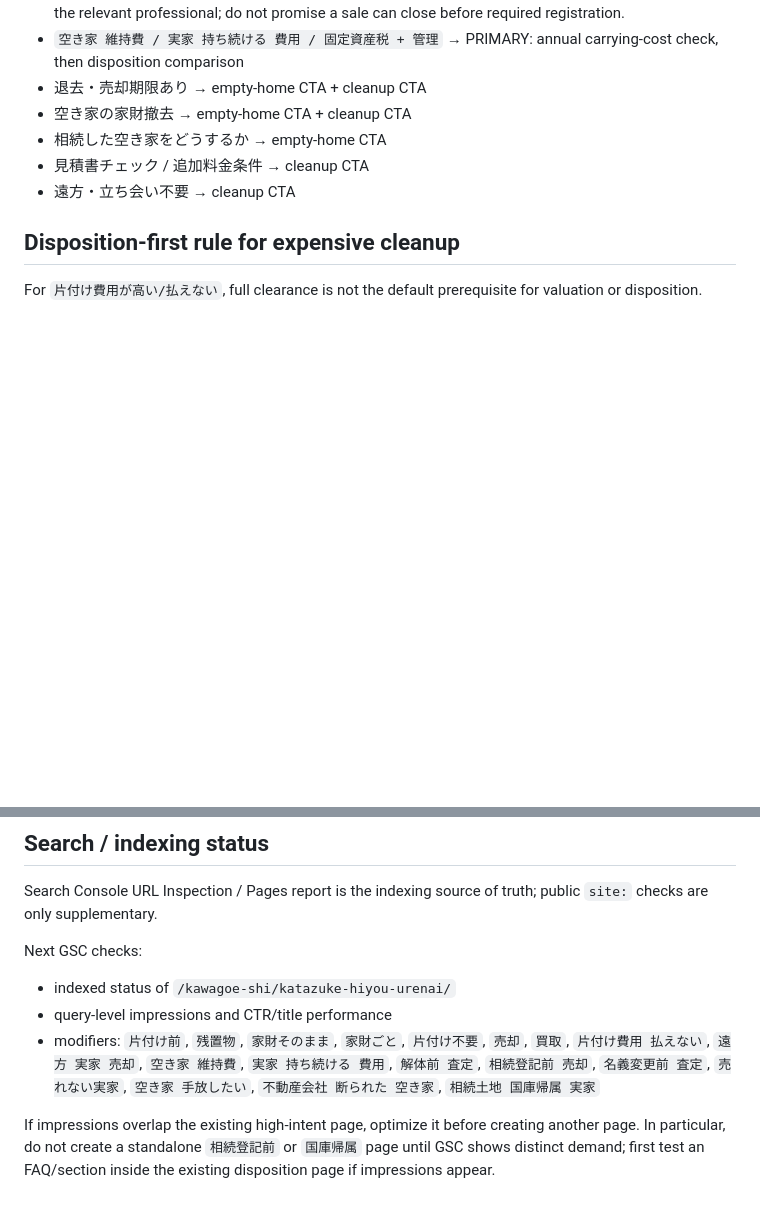
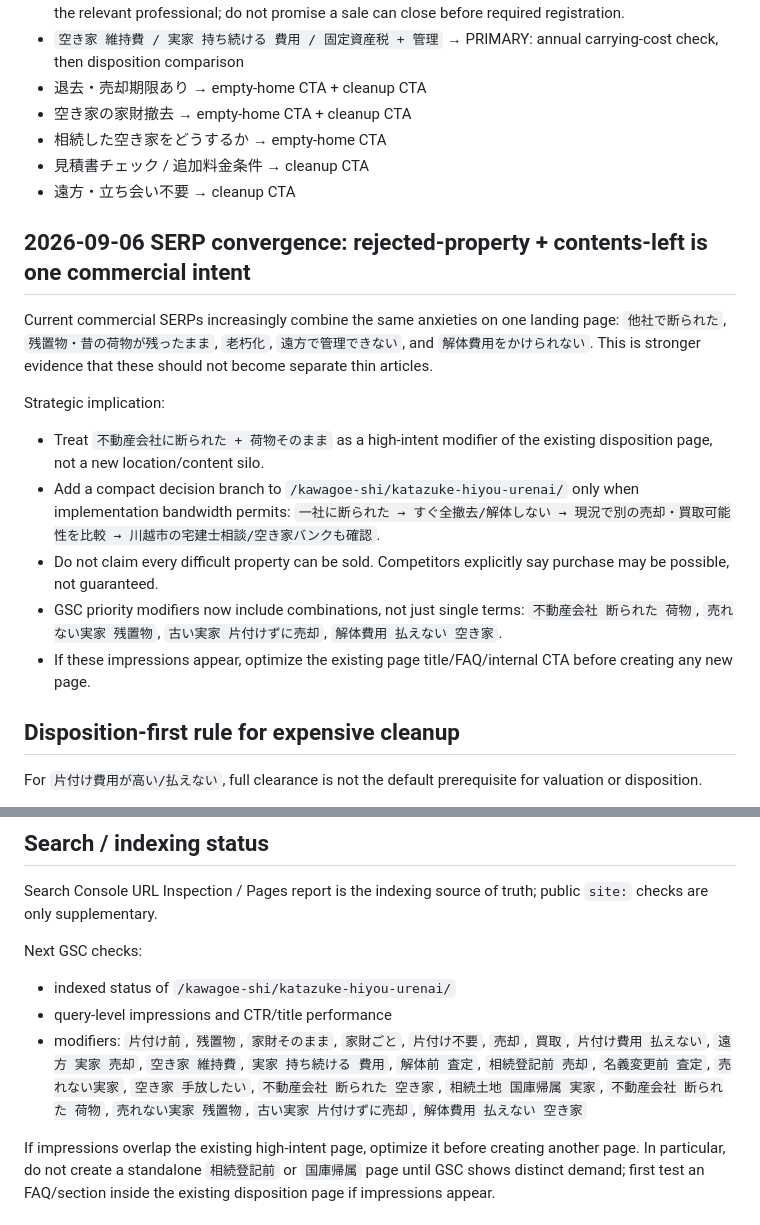
Before and after one commit to mashioka0607-bot/saitama-jikka-navi, a Markdown page: MONETIZATION.md, 2 parts joined by grey strips. GitHub-like rendering; blank space fills up the shorter version.

Commit message:
Refine high-intent sell-failed conversion cluster

```diff
--- a/MONETIZATION.md
+++ b/MONETIZATION.md
@@ -25,6 +25,17 @@ Updated: 2026-09-06
 - 相続した空き家をどうするか → empty-home CTA
 - 見積書チェック / 追加料金条件 → cleanup CTA
 - 遠方・立ち会い不要 → cleanup CTA
+
+## 2026-09-06 SERP convergence: rejected-property + contents-left is one commercial intent
+
+Current commercial SERPs increasingly combine the same anxieties on one landing page: `他社で断られた`, `残置物・昔の荷物が残ったまま`, `老朽化`, `遠方で管理できない`, and `解体費用をかけられない`. This is stronger evidence that these should not become separate thin articles.
+
+Strategic implication:
+- Treat `不動産会社に断られた + 荷物そのまま` as a high-intent modifier of the existing disposition page, not a new location/content silo.
+- Add a compact decision branch to `/kawagoe-shi/katazuke-hiyou-urenai/` only when implementation bandwidth permits: `一社に断られた → すぐ全撤去/解体しない → 現況で別の売却・買取可能性を比較 → 川越市の宅建士相談/空き家バンクも確認`.
+- Do not claim every difficult property can be sold. Competitors explicitly say purchase may be possible, not guaranteed.
+- GSC priority modifiers now include combinations, not just single terms: `不動産会社 断られた 荷物`, `売れない実家 残置物`, `古い実家 片付けずに売却`, `解体費用 払えない 空き家`.
+- If these impressions appear, optimize the existing page title/FAQ/internal CTA before creating any new page.
 
 ## Disposition-first rule for expensive cleanup
 
@@ -112,7 +123,7 @@ Search Console URL Inspection / Pages report is the indexing source of truth; pu
 Next GSC checks:
 - indexed status of `/kawagoe-shi/katazuke-hiyou-urenai/`
 - query-level impressions and CTR/title performance
-- modifiers: `片付け前`, `残置物`, `家財そのまま`, `家財ごと`, `片付け不要`, `売却`, `買取`, `片付け費用 払えない`, `遠方 実家 売却`, `空き家 維持費`, `実家 持ち続ける 費用`, `解体前 査定`, `相続登記前 売却`, `名義変更前 査定`, `売れない実家`, `空き家 手放したい`, `不動産会社 断られた 空き家`, `相続土地 国庫帰属 実家`
+- modifiers: `片付け前`, `残置物`, `家財そのまま`, `家財ごと`, `片付け不要`, `売却`, `買取`, `片付け費用 払えない`, `遠方 実家 売却`, `空き家 維持費`, `実家 持ち続ける 費用`, `解体前 査定`, `相続登記前 売却`, `名義変更前 査定`, `売れない実家`, `空き家 手放したい`, `不動産会社 断られた 空き家`, `相続土地 国庫帰属 実家`, `不動産会社 断られた 荷物`, `売れない実家 残置物`, `古い実家 片付けずに売却`, `解体費用 払えない 空き家`
 
 If impressions overlap the existing high-intent page, optimize it before creating another page. In particular, do not create a standalone `相続登記前` or `国庫帰属` page until GSC shows distinct demand; first test an FAQ/section inside the existing disposition page if impressions appear.
 
```
